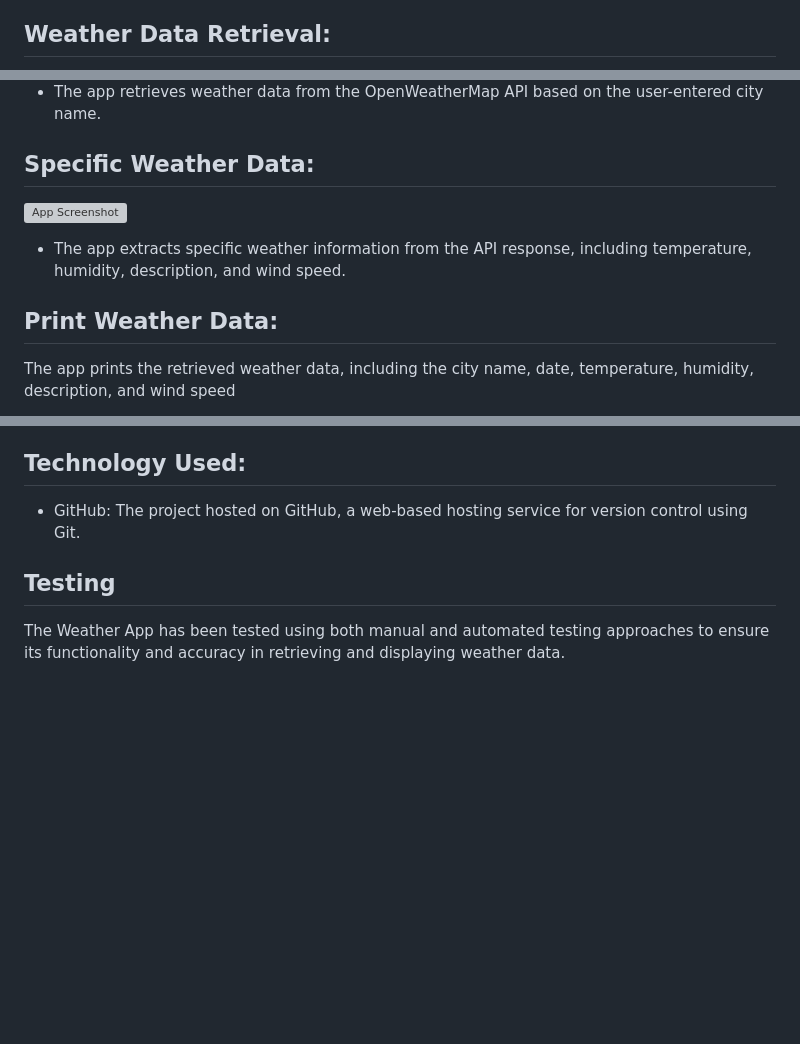
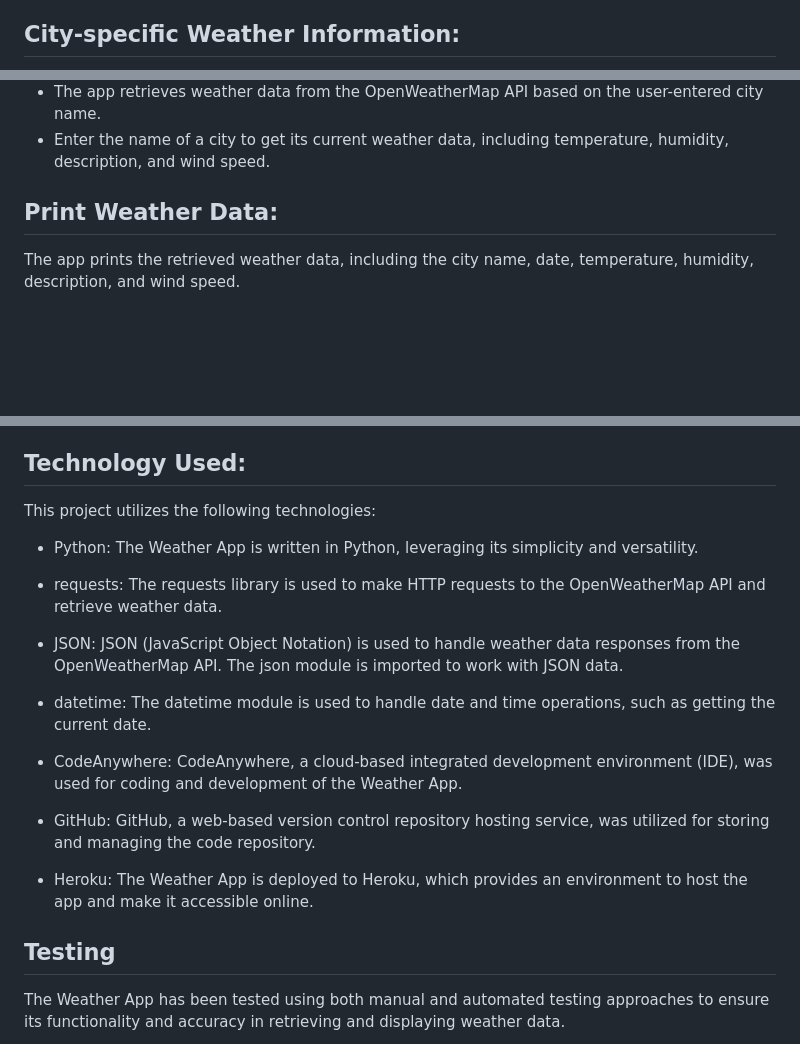
Before and after one commit to Filmon-gh/weather-app, a Markdown page: README.md, 3 parts joined by grey strips. Rendered like a GitHub page; blank space fills up the shorter version; grey boxes are pictures that could not be loaded.

Commit message:
Add  features section to the README file

```diff
--- a/README.md
+++ b/README.md
@@ -30,5 +30,5 @@ The Weather App is a Python application that retrieves and displays weather data
 -  The app presents a welcoming message and app instructions upon startup, making it easy for users to understand how to interact with the application.
 
 
-## Weather Data Retrieval:
+## City-specific Weather Information:
 
@@ -36,15 +36,9 @@ The Weather App is a Python application that retrieves and displays weather data
 
 - The app retrieves weather data from the OpenWeatherMap API based on the user-entered city name.
-
-
-## Specific Weather Data:
-
-![App Screenshot]()
-- The app extracts specific weather information from the API response, including temperature, humidity, description, and wind speed.
-
+- Enter the name of a city to get its current weather data, including temperature, humidity, description, and wind speed.
 
 
 ## Print Weather Data:
 
-  The app prints the retrieved weather data, including the city name, date, temperature, humidity, description, and wind speed
+  The app prints the retrieved weather data, including the city name, date, temperature, humidity, description, and wind speed.
 
@@ -75,8 +70,21 @@ The app handles errors gracefully, such as when a city is not found or when ther
 
 ## Technology Used:
 
- - GitHub: The project hosted on GitHub, a web-based hosting service for version control using Git.
+ This project utilizes the following technologies:
 
+ - Python: The Weather App is written in Python, leveraging its simplicity and versatility.
+
+ - requests: The requests library is used to make HTTP requests to the OpenWeatherMap API and retrieve weather data.
+
+ - JSON: JSON (JavaScript Object Notation) is used to handle weather data responses from the OpenWeatherMap API. The json module is imported to work with JSON data.
+
+ - datetime: The datetime module is used to handle date and time operations, such as getting the current date.
+
+ - CodeAnywhere: CodeAnywhere, a cloud-based integrated development environment (IDE), was used for coding and development of the Weather App.
+
+ - GitHub: GitHub, a web-based version control repository hosting service, was utilized for storing and managing the code repository.
+
+ - Heroku: The Weather App is deployed to Heroku, which provides an environment to host the app and make it accessible online.
 
 ## Testing
 
```
Also changed, not shown: other parts of README.md (+12 -11 lines).
